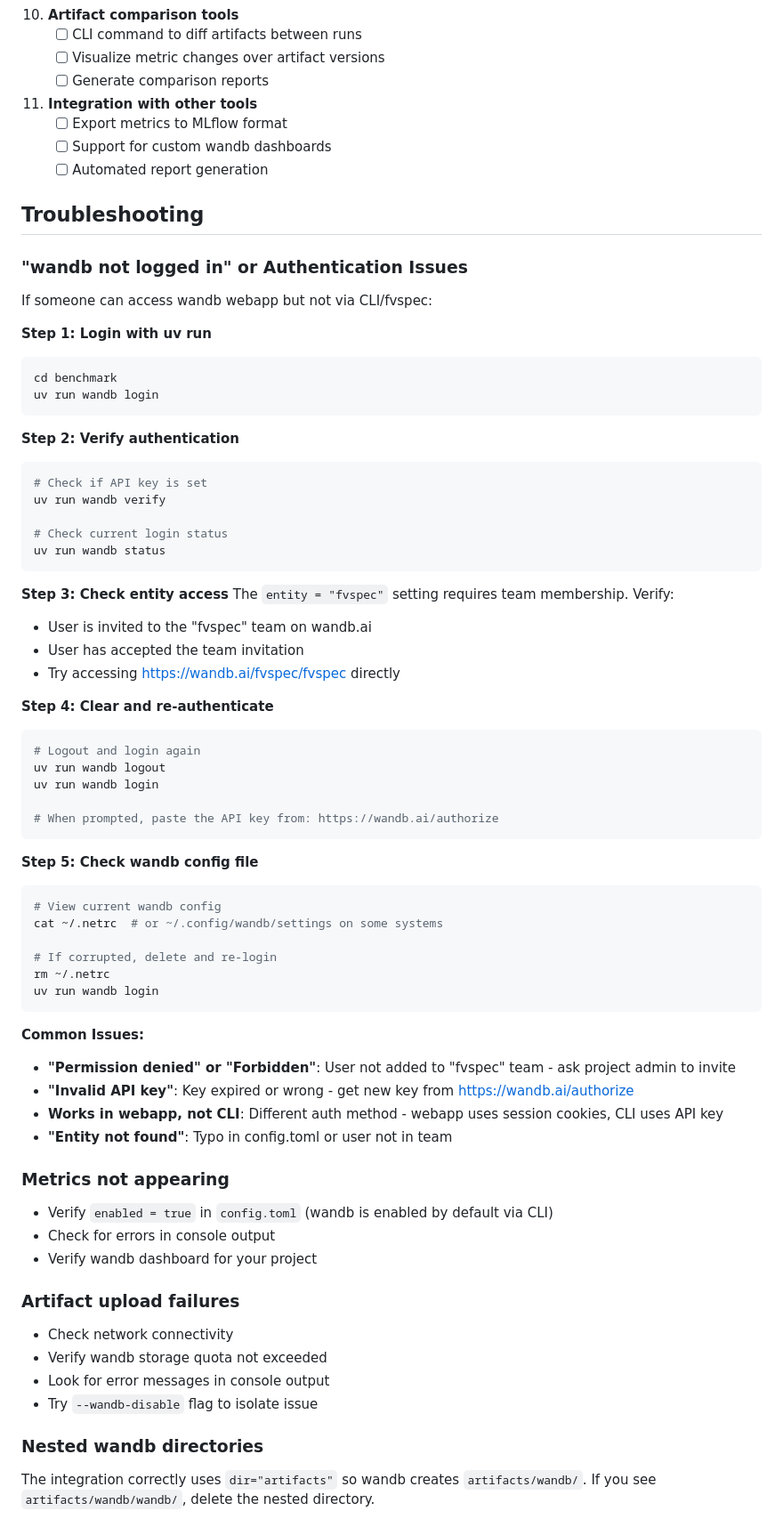
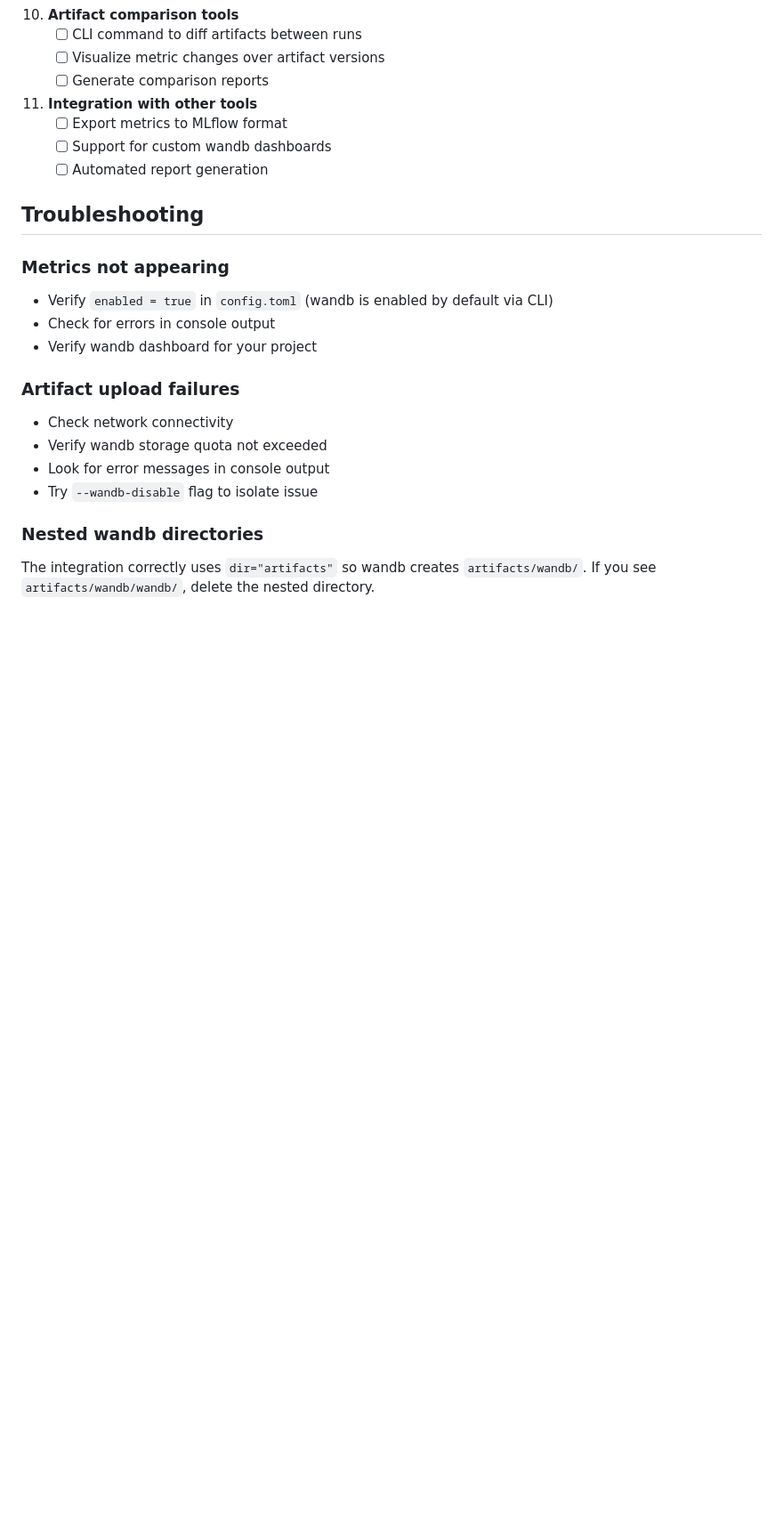
Before and after one commit to GaloisInc/fvspec, a Markdown page: benchmark/ideas/WANDB.md, the part around the change printed below. Shown: that part at 89% size. Rendered like a GitHub page; blank space fills up the shorter version.

Commit message:
remove auth troubleshooting

````diff
--- a/benchmark/ideas/WANDB.md
+++ b/benchmark/ideas/WANDB.md
@@ -616,56 +616,6 @@ When `--force-deps-regen` is used and a dependency hash collides with an existin
 
 ## Troubleshooting
 
-### "wandb not logged in" or Authentication Issues
-
-If someone can access wandb webapp but not via CLI/fvspec:
-
-**Step 1: Login with uv run**
-```bash
-cd benchmark
-uv run wandb login
-```
-
-**Step 2: Verify authentication**
-```bash
-# Check if API key is set
-uv run wandb verify
-
-# Check current login status
-uv run wandb status
-```
-
-**Step 3: Check entity access**
-The `entity = "fvspec"` setting requires team membership. Verify:
-- User is invited to the "fvspec" team on wandb.ai
-- User has accepted the team invitation
-- Try accessing https://wandb.ai/fvspec/fvspec directly
-
-**Step 4: Clear and re-authenticate**
-```bash
-# Logout and login again
-uv run wandb logout
-uv run wandb login
-
-# When prompted, paste the API key from: https://wandb.ai/authorize
-```
-
-**Step 5: Check wandb config file**
-```bash
-# View current wandb config
-cat ~/.netrc  # or ~/.config/wandb/settings on some systems
-
-# If corrupted, delete and re-login
-rm ~/.netrc
-uv run wandb login
-```
-
-**Common Issues:**
-- **"Permission denied" or "Forbidden"**: User not added to "fvspec" team - ask project admin to invite
-- **"Invalid API key"**: Key expired or wrong - get new key from https://wandb.ai/authorize
-- **Works in webapp, not CLI**: Different auth method - webapp uses session cookies, CLI uses API key
-- **"Entity not found"**: Typo in config.toml or user not in team
-
 ### Metrics not appearing
 - Verify `enabled = true` in `config.toml` (wandb is enabled by default via CLI)
 - Check for errors in console output
````
Also changed, not shown: other parts of benchmark/ideas/WANDB.md (+1 -1 lines).
